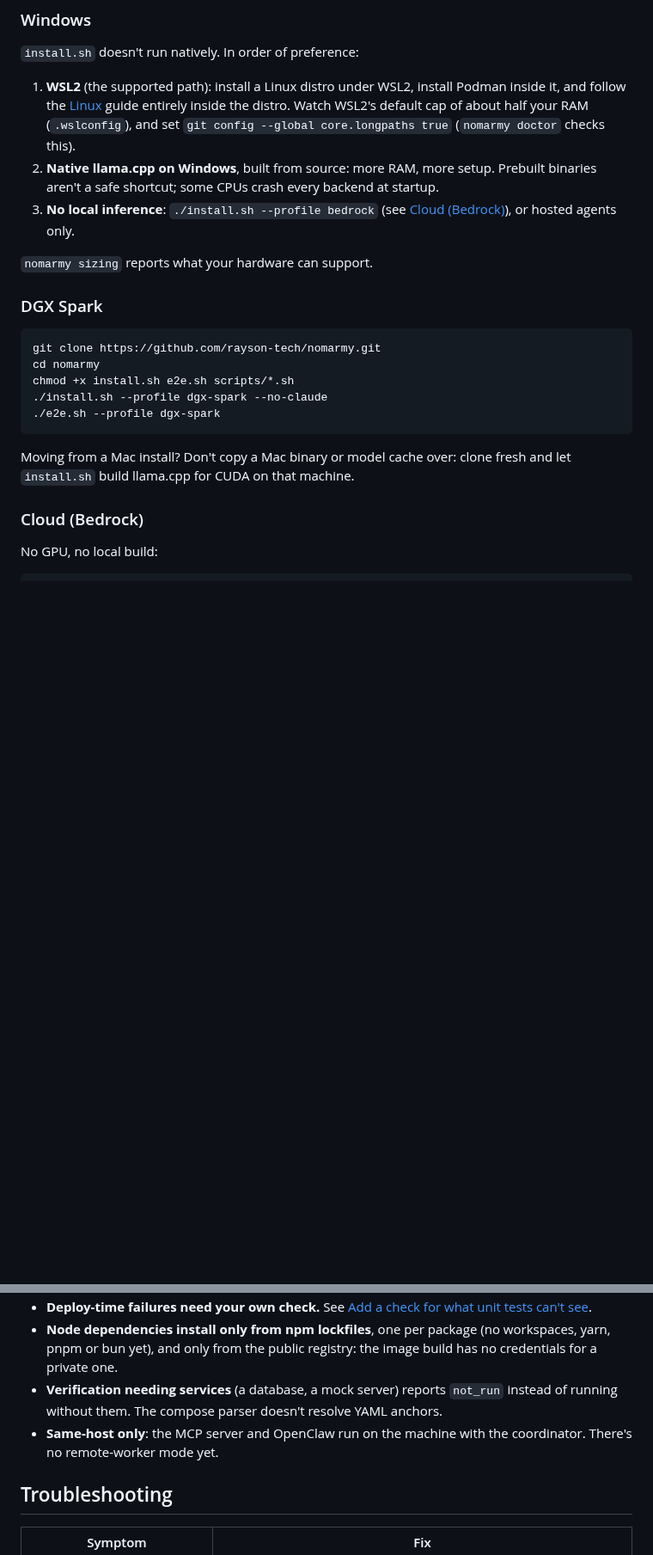
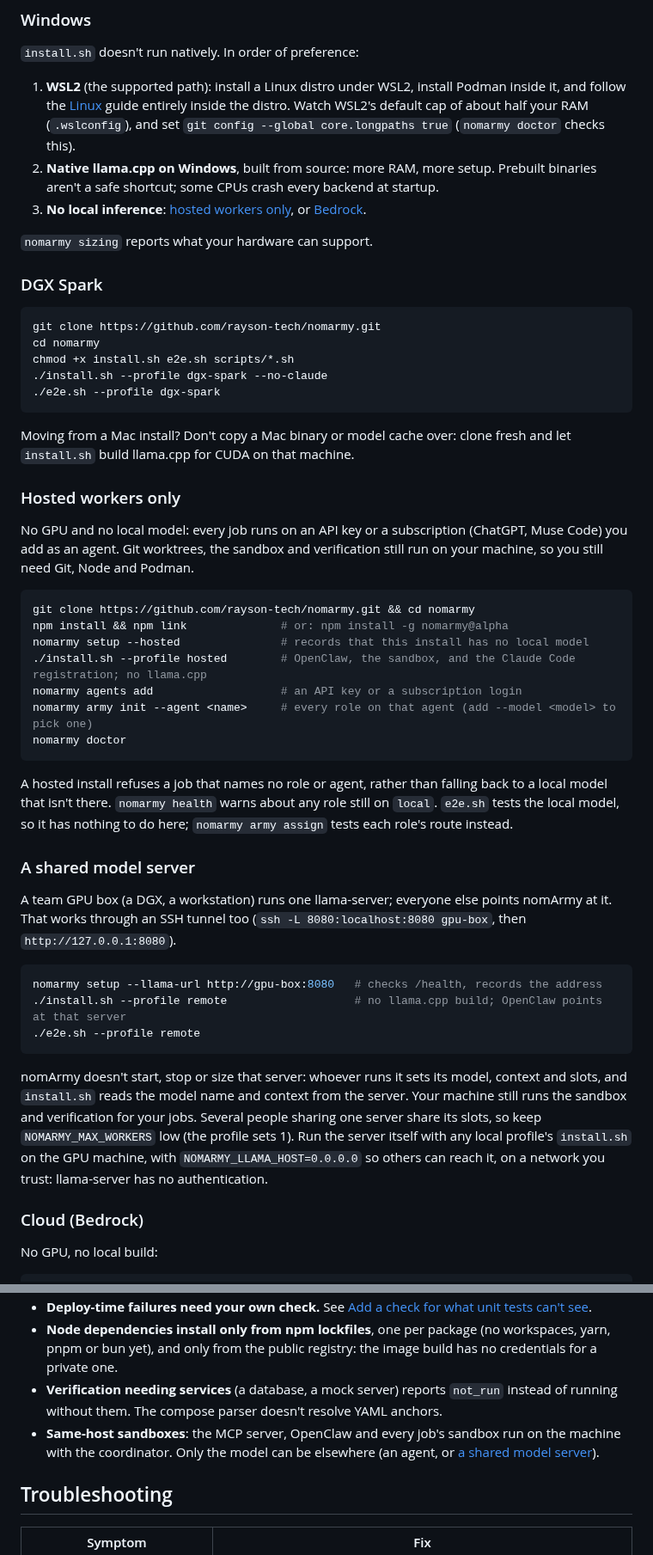
Before and after one commit to rayson-tech/nomarmy, a Markdown page: README.md, 2 parts joined by grey strips. Shown at 86% size. Rendered like a GitHub page; blank space fills up the shorter version.

Commit message:
docs: hosted-only installs and a shared model server
Co-Authored-By: Claude Opus 5.5 <noreply@anthropic.com>
Claude-Session: https://claude.ai/code/session_01VH9xu5fiScDZQqSt6TSAS8

````diff
--- a/README.md
+++ b/README.md
@@ -103,7 +106,7 @@ CPU-only Linux works but is slow for interactive use: see [Sizing](#sizing).
 
 1. **WSL2** (the supported path): install a Linux distro under WSL2, install Podman inside it, and follow the [Linux](#linux) guide entirely inside the distro. Watch WSL2's default cap of about half your RAM (`.wslconfig`), and set `git config --global core.longpaths true` (`nomarmy doctor` checks this).
 2. **Native llama.cpp on Windows**, built from source: more RAM, more setup. Prebuilt binaries aren't a safe shortcut; some CPUs crash every backend at startup.
-3. **No local inference**: `./install.sh --profile bedrock` (see [Cloud (Bedrock)](#cloud-bedrock)), or hosted agents only.
+3. **No local inference**: [hosted workers only](#hosted-workers-only), or [Bedrock](#cloud-bedrock).
 
 `nomarmy sizing` reports what your hardware can support.
 
@@ -118,6 +121,34 @@ chmod +x install.sh e2e.sh scripts/*.sh
 ```
 
 Moving from a Mac install? Don't copy a Mac binary or model cache over: clone fresh and let `install.sh` build llama.cpp for CUDA on that machine.
+
+### Hosted workers only
+
+No GPU and no local model: every job runs on an API key or a subscription (ChatGPT, Muse Code) you add as an agent. Git worktrees, the sandbox and verification still run on your machine, so you still need Git, Node and Podman.
+
+```bash
+git clone https://github.com/rayson-tech/nomarmy.git && cd nomarmy
+npm install && npm link              # or: npm install -g nomarmy@alpha
+nomarmy setup --hosted               # records that this install has no local model
+./install.sh --profile hosted        # OpenClaw, the sandbox, and the Claude Code registration; no llama.cpp
+nomarmy agents add                   # an API key or a subscription login
+nomarmy army init --agent <name>     # every role on that agent (add --model <model> to pick one)
+nomarmy doctor
+```
+
+A hosted install refuses a job that names no role or agent, rather than falling back to a local model that isn't there. `nomarmy health` warns about any role still on `local`. `e2e.sh` tests the local model, so it has nothing to do here; `nomarmy army assign` tests each role's route instead.
+
+### A shared model server
+
+A team GPU box (a DGX, a workstation) runs one llama-server; everyone else points nomArmy at it. That works through an SSH tunnel too (`ssh -L 8080:localhost:8080 gpu-box`, then `http://127.0.0.1:8080`).
+
+```bash
+nomarmy setup --llama-url http://gpu-box:8080   # checks /health, records the address
+./install.sh --profile remote                   # no llama.cpp build; OpenClaw points at that server
+./e2e.sh --profile remote
+```
+
+nomArmy doesn't start, stop or size that server: whoever runs it sets its model, context and slots, and `install.sh` reads the model name and context from the server. Your machine still runs the sandbox and verification for your jobs. Several people sharing one server share its slots, so keep `NOMARMY_MAX_WORKERS` low (the profile sets 1). Run the server itself with any local profile's `install.sh` on the GPU machine, with `NOMARMY_LLAMA_HOST=0.0.0.0` so others can reach it, on a network you trust: llama-server has no authentication.
 
 ### Cloud (Bedrock)
 
@@ -470,7 +501,7 @@ What we've learned from real runs, including where delegating pays and where it
 - **Deploy-time failures need your own check.** See [Add a check for what unit tests can't see](#nomarmyyml).
 - **Node dependencies install only from npm lockfiles**, one per package (no workspaces, yarn, pnpm or bun yet), and only from the public registry: the image build has no credentials for a private one.
 - **Verification needing services** (a database, a mock server) reports `not_run` instead of running without them. The compose parser doesn't resolve YAML anchors.
-- **Same-host only**: the MCP server and OpenClaw run on the machine with the coordinator. There's no remote-worker mode yet.
+- **Same-host sandboxes**: the MCP server, OpenClaw and every job's sandbox run on the machine with the coordinator. Only the model can be elsewhere (an agent, or [a shared model server](#a-shared-model-server)).
 
 ## Troubleshooting
 
````
Also changed, not shown: other parts of README.md (+5 -2 lines).
